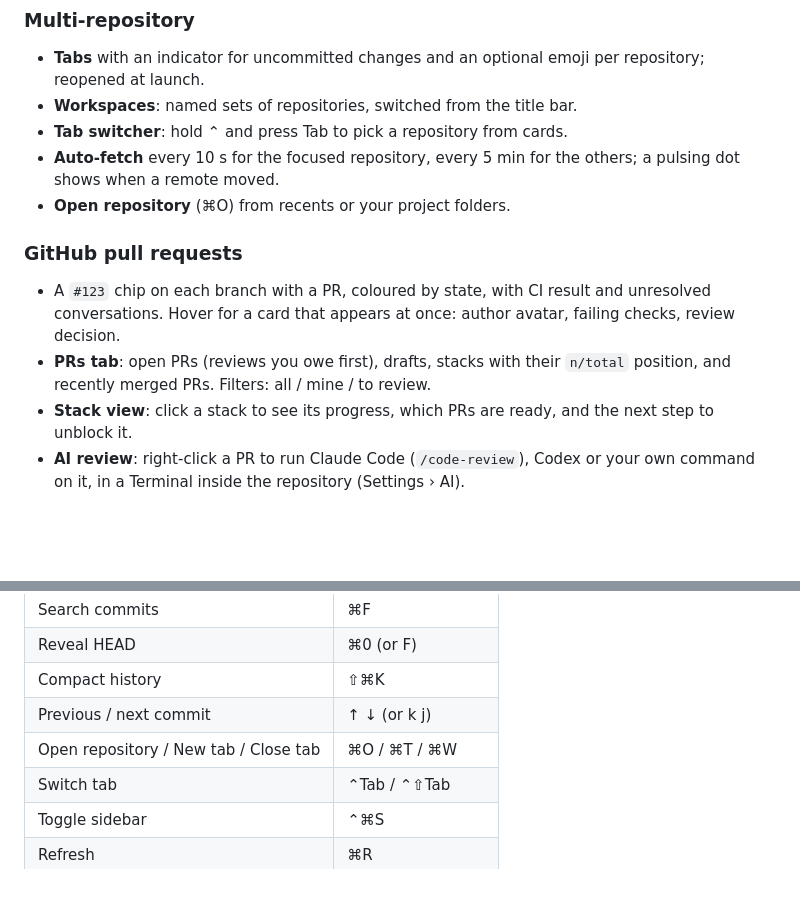
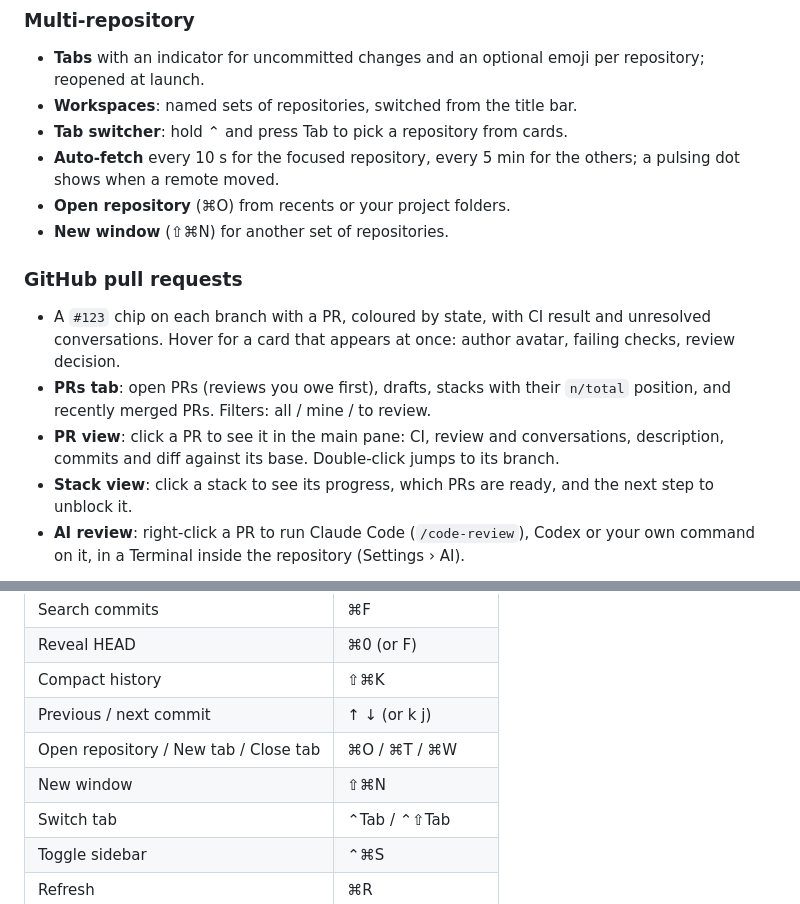
Before and after one commit to ziracmo/mugetsu, a Markdown page: README.md, 2 parts joined by grey strips. Rendered like a GitHub page; blank space fills up the shorter version.

Commit message:
README: PR view, new window

```diff
--- a/README.md
+++ b/README.md
@@ -78,6 +78,7 @@ All versions are on the [Releases page](https://github.com/ziracmo/mugetsu/relea
 - **Auto-fetch** every 10 s for the focused repository, every 5 min for the others; a pulsing dot shows when
   a remote moved.
 - **Open repository** (⌘O) from recents or your project folders.
+- **New window** (⇧⌘N) for another set of repositories.
 
 ### GitHub pull requests
 
@@ -85,6 +86,8 @@ All versions are on the [Releases page](https://github.com/ziracmo/mugetsu/relea
   Hover for a card that appears at once: author avatar, failing checks, review decision.
 - **PRs tab**: open PRs (reviews you owe first), drafts, stacks with their `n/total` position, and recently
   merged PRs. Filters: all / mine / to review.
+- **PR view**: click a PR to see it in the main pane: CI, review and conversations, description, commits and
+  diff against its base. Double-click jumps to its branch.
 - **Stack view**: click a stack to see its progress, which PRs are ready, and the next step to unblock it.
 - **AI review**: right-click a PR to run Claude Code (`/code-review`), Codex or your own command on it, in a
   Terminal inside the repository (Settings › AI).
@@ -120,6 +123,7 @@ On Windows, use Ctrl instead of ⌘.
 | Compact history | ⇧⌘K |
 | Previous / next commit | ↑ ↓ (or k j) |
 | Open repository / New tab / Close tab | ⌘O / ⌘T / ⌘W |
+| New window | ⇧⌘N |
 | Switch tab | ⌃Tab / ⌃⇧Tab |
 | Toggle sidebar | ⌃⌘S |
 | Refresh | ⌘R |
```
